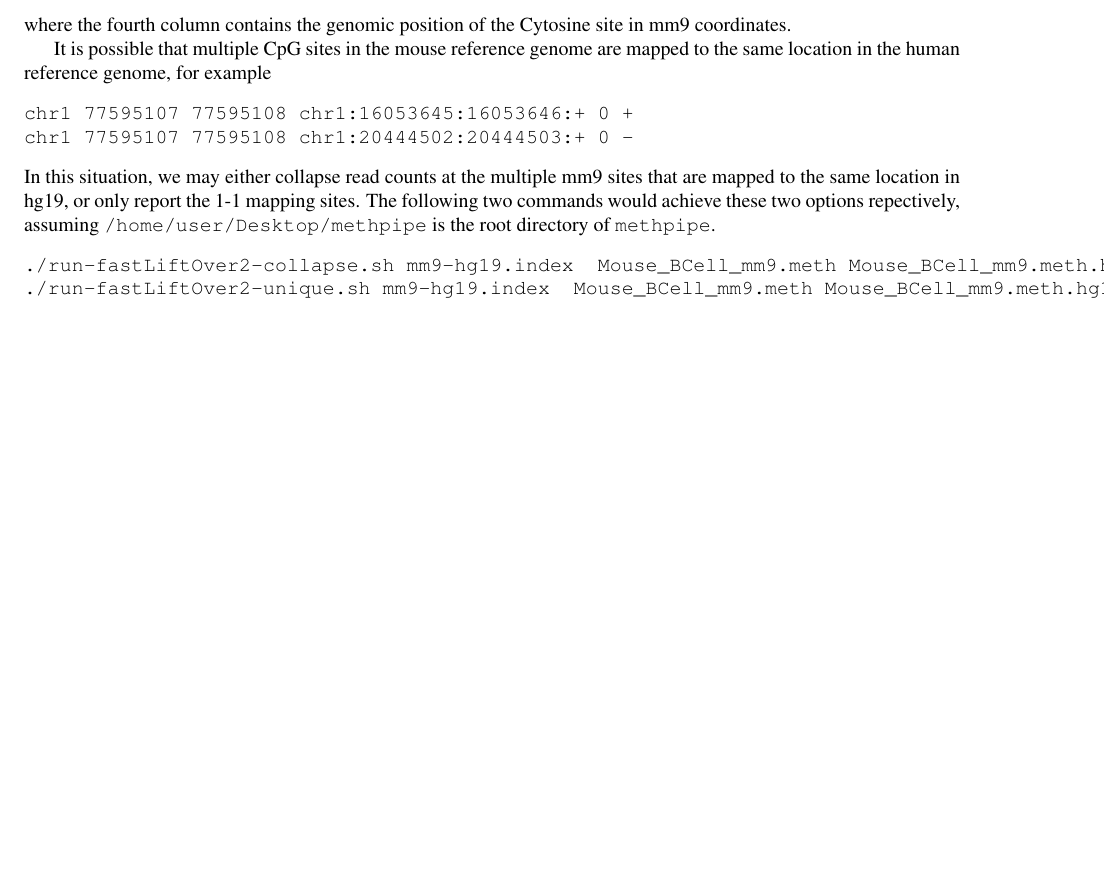
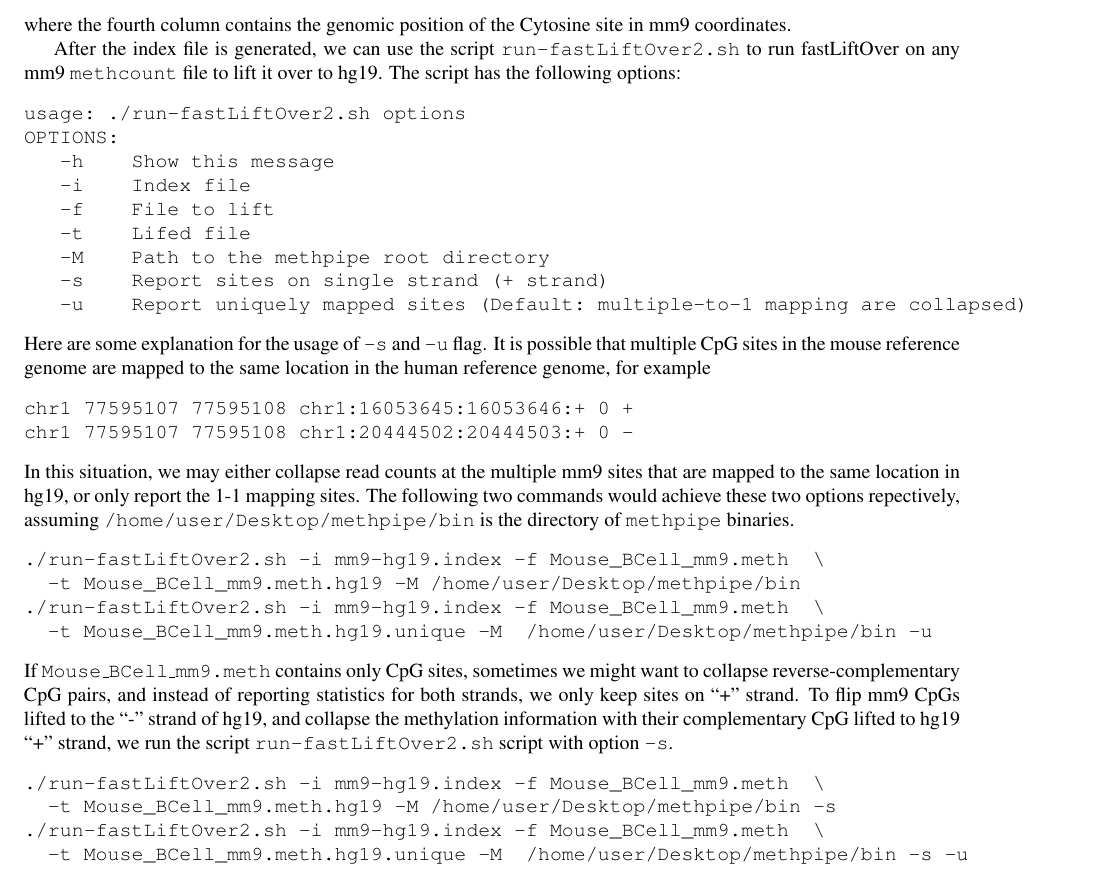
Before and after one commit to smithlabcode/methpipe, a LaTeX document (docs/methpipe-manual.tex): part of page 19 of 20, cut so that both start at the same text, the shorter picture padded with empty space. Compiled offline with pdfLaTeX.

Commit message:
update manual with description for run-fastLiftOver2.sh

```diff
--- a/docs/methpipe-manual.tex
+++ b/docs/methpipe-manual.tex
@@ -1571,8 +1588,26 @@ chr8	56562556	56562557	chr1:3007428:3007429:+	0	-
 chr8	56562555	56562556	chr1:3007430:3007431:-	0	+
 chr8	56562554	56562555	chr1:3007431:3007432:-	0	+
 \end{verbatim}
-where the fourth column contains the genomic position of the Cytosine site in mm9 coordinates.
-
+where the fourth column contains the genomic position of the Cytosine
+site in mm9 coordinates.
+
+
+After the index file is generated, we can use the script
+\prog{run-fastLiftOver2.sh} to run fastLiftOver on any mm9
+\prog{methcount} file to lift it over to hg19.  The script has the
+following options:
+\begin{verbatim}
+usage: ./run-fastLiftOver2.sh options
+OPTIONS:
+   -h    Show this message
+   -i    Index file
+   -f    File to lift
+   -t    Lifed file
+   -M    Path to the methpipe root directory
+   -s    Report sites on single strand (+ strand)
+   -u    Report uniquely mapped sites (Default: multiple-to-1 mapping are collapsed)
+\end{verbatim}
+Here are some explanation for the usage of \op{-s} and \op{-u} flag.
 It is possible that multiple CpG sites in the mouse reference genome
 are mapped to the same location in the human reference genome, for example
 \begin{verbatim}
@@ -1582,13 +1617,27 @@ chr1	77595107	77595108	chr1:20444502:20444503:+	0	-
 In this situation, we may either collapse read counts at the multiple
 mm9 sites that are mapped to the same location in hg19, or only report
 the 1-1 mapping sites. The following two commands would achieve these
-two options repectively, assuming \prog{/home/user/Desktop/methpipe}
-is the root directory of \prog{methpipe}.
-\begin{verbatim}
-./run-fastLiftOver2-collapse.sh mm9-hg19.index  Mouse_BCell_mm9.meth Mouse_BCell_mm9.meth.hg19  unlift  /home/user/Desktop/methpipe
-./run-fastLiftOver2-unique.sh mm9-hg19.index  Mouse_BCell_mm9.meth Mouse_BCell_mm9.meth.hg19.unique  unlift  /home/user/Desktop/methpipe
-\end{verbatim}
-
+two options repectively, assuming \prog{/home/user/Desktop/methpipe/bin}
+is the directory of \prog{methpipe} binaries.
+\begin{verbatim}
+./run-fastLiftOver2.sh -i mm9-hg19.index -f Mouse_BCell_mm9.meth  \
+  -t Mouse_BCell_mm9.meth.hg19 -M /home/user/Desktop/methpipe/bin
+./run-fastLiftOver2.sh -i mm9-hg19.index -f Mouse_BCell_mm9.meth  \
+  -t Mouse_BCell_mm9.meth.hg19.unique -M  /home/user/Desktop/methpipe/bin -u
+\end{verbatim}
+If \fn{Mouse\_BCell\_mm9.meth} contains only CpG sites, sometimes we
+might want to collapse reverse-complementary CpG pairs, and instead of
+reporting statistics for both strands, we only keep sites on ``+''
+strand. To flip mm9 CpGs lifted to the ``-'' strand of hg19, and
+collapse the methylation information with their complementary CpG
+lifted to hg19 ``+'' strand, we run the script
+\prog{run-fastLiftOver2.sh} script with option \op{-s}.
+\begin{verbatim}
+./run-fastLiftOver2.sh -i mm9-hg19.index -f Mouse_BCell_mm9.meth  \
+  -t Mouse_BCell_mm9.meth.hg19 -M /home/user/Desktop/methpipe/bin -s
+./run-fastLiftOver2.sh -i mm9-hg19.index -f Mouse_BCell_mm9.meth  \
+  -t Mouse_BCell_mm9.meth.hg19.unique -M  /home/user/Desktop/methpipe/bin -s -u
+\end{verbatim}
 
 
 %Mapping methylomes between species builds on the the \prog{liftOver}
```
Also changed, not shown: docs/methpipe-manual.pdf, docs/methpipe-manual.tex (39 more changed lines).
